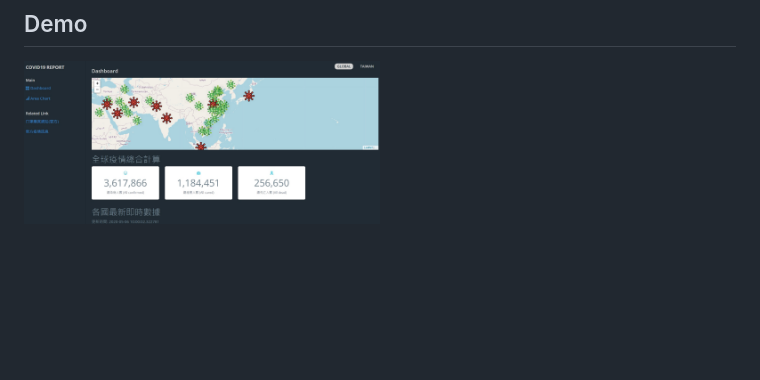
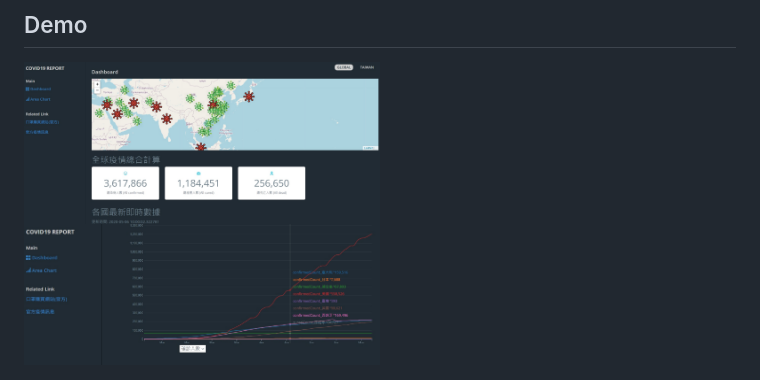
Before and after one commit to aron3312/k8s-bigquery-covid19, a Markdown page: README.md, the part around the change. Drawn GitHub-style; pictures changed too: img/chart.jpg (added); blank space fills up the shorter version.

Commit message:
20220328 Add more images

```diff
--- a/README.md
+++ b/README.md
@@ -21,3 +21,4 @@ Data source is from : https://lab.isaaclin.cn/nCoV/zh
 
 ## Demo
 <img src="img/cover.jpg" width="50%" height="50%">
+<img src="img/chart.jpg" width="50%" height="50%">
```
